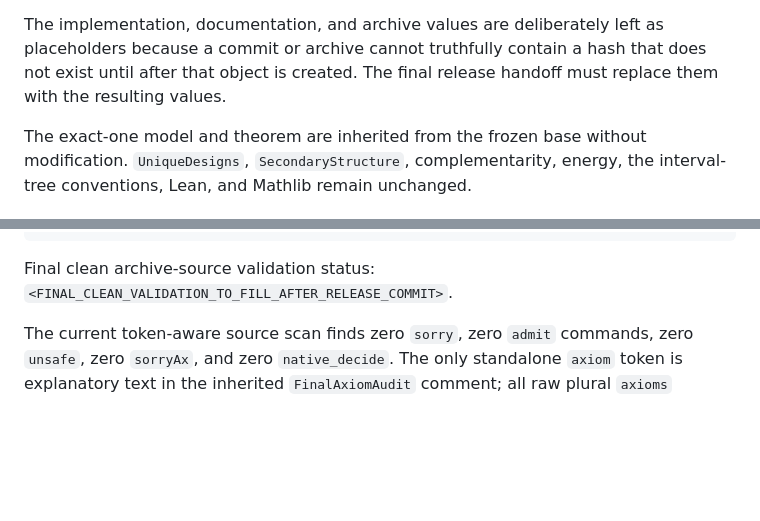
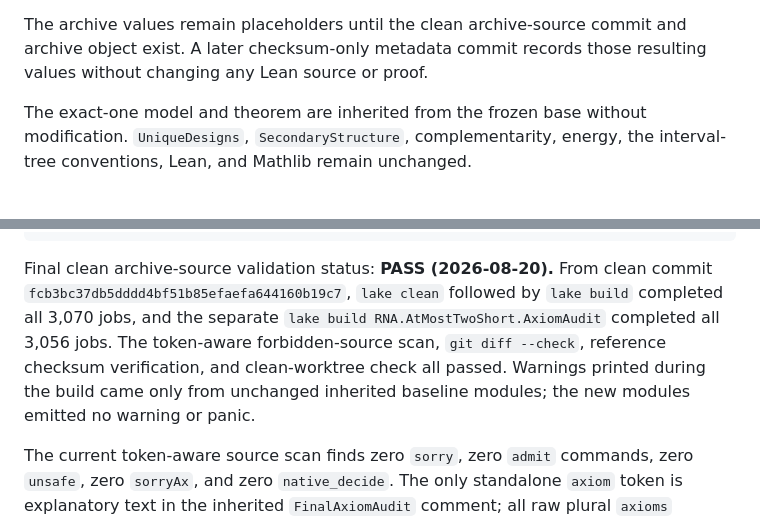
Before and after one commit to ajogalekar/rna-at-most-two-short-helices, a Markdown page: docs/AT_MOST_TWO_FORMALIZATION_REPORT.md, 2 parts joined by grey strips. Rendered like a GitHub page; blank space fills up the shorter version.

````diff
--- a/docs/AT_MOST_TWO_FORMALIZATION_REPORT.md
+++ b/docs/AT_MOST_TWO_FORMALIZATION_REPORT.md
@@ -25,10 +25,9 @@ theorem as a premise.
 - Source archive SHA-256:
   `<ARCHIVE_SHA256_TO_FILL_AFTER_ARCHIVE_CREATION>`
 
-The implementation, documentation, and archive values are deliberately left
-as placeholders because a commit or archive cannot truthfully contain a hash
-that does not exist until after that object is created. The final release
-handoff must replace them with the resulting values.
+The archive values remain placeholders until the clean archive-source commit
+and archive object exist. A later checksum-only metadata commit records those
+resulting values without changing any Lean source or proof.
 
 The exact-one model and theorem are inherited from the frozen base without
 modification. `UniqueDesigns`, `SecondaryStructure`, complementarity, energy,
@@ -409,7 +408,14 @@ git status --short
 ```
 
 Final clean archive-source validation status:
-`<FINAL_CLEAN_VALIDATION_TO_FILL_AFTER_RELEASE_COMMIT>`.
+**PASS (2026-08-20).** From clean commit
+`fcb3bc37db5dddd4bf51b85efaefa644160b19c7`, `lake clean` followed by
+`lake build` completed all 3,070 jobs, and the separate
+`lake build RNA.AtMostTwoShort.AxiomAudit` completed all 3,056 jobs. The
+token-aware forbidden-source scan, `git diff --check`, reference checksum
+verification, and clean-worktree check all passed. Warnings printed during
+the build came only from unchanged inherited baseline modules; the new
+modules emitted no warning or panic.
 
 The current token-aware source scan finds zero `sorry`, zero `admit` commands,
 zero `unsafe`, zero `sorryAx`, and zero `native_decide`. The only standalone
````
Also changed, not shown: other parts of docs/AT_MOST_TWO_FORMALIZATION_REPORT.md (+1 -1 lines), docs/AT_MOST_TWO_AXIOM_AUDIT.md (+14 -7 lines), docs/AT_MOST_TWO_RELEASE_MANIFEST.md (+8 -2 lines).
